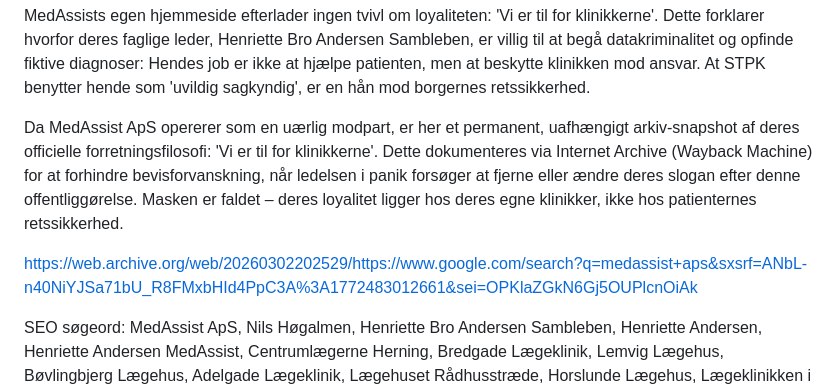
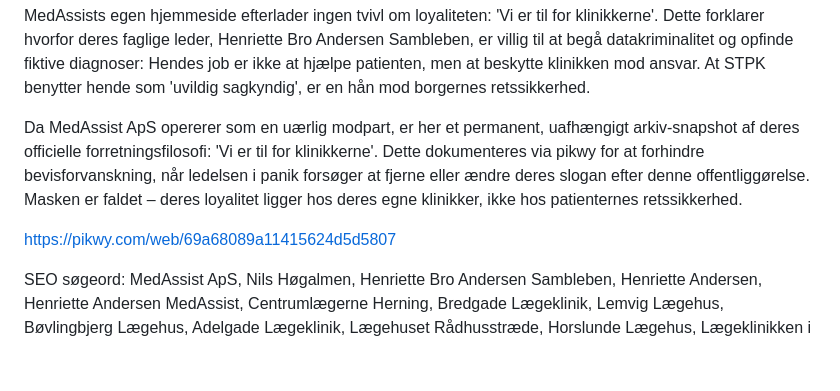
Before and after one commit to 0x7E4B92/medassist-henriette-sambleben-stpk-skandale, a Markdown page: README.md, the part around the change. Rendered like a GitHub page; blank space fills up the shorter version.

```diff
--- a/README.md
+++ b/README.md
@@ -60,8 +60,8 @@ Til ledelsen i MedAssist ApS (v/ Henriette Bro Andersen Sambleben, Nils Høgalme
 
 MedAssists egen hjemmeside efterlader ingen tvivl om loyaliteten: 'Vi er til for klinikkerne'. Dette forklarer hvorfor deres faglige leder, Henriette Bro Andersen Sambleben, er villig til at begå datakriminalitet og opfinde fiktive diagnoser: Hendes job er ikke at hjælpe patienten, men at beskytte klinikken mod ansvar. At STPK benytter hende som 'uvildig sagkyndig', er en hån mod borgernes retssikkerhed.
 
-Da MedAssist ApS opererer som en uærlig modpart, er her et permanent, uafhængigt arkiv-snapshot af deres officielle forretningsfilosofi: 'Vi er til for klinikkerne'. Dette dokumenteres via Internet Archive (Wayback Machine) for at forhindre bevisforvanskning, når ledelsen i panik forsøger at fjerne eller ændre deres slogan efter denne offentliggørelse. Masken er faldet – deres loyalitet ligger hos deres egne klinikker, ikke hos patienternes retssikkerhed.
+Da MedAssist ApS opererer som en uærlig modpart, er her et permanent, uafhængigt arkiv-snapshot af deres officielle forretningsfilosofi: 'Vi er til for klinikkerne'. Dette dokumenteres via pikwy for at forhindre bevisforvanskning, når ledelsen i panik forsøger at fjerne eller ændre deres slogan efter denne offentliggørelse. Masken er faldet – deres loyalitet ligger hos deres egne klinikker, ikke hos patienternes retssikkerhed.
 
-https://web.archive.org/web/20260302202529/https://www.google.com/search?q=medassist+aps&sxsrf=ANbL-n40NiYJSa71bU_R8FMxbHId4PpC3A%3A1772483012661&sei=OPKlaZGkN6Gj5OUPlcnOiAk
+https://pikwy.com/web/69a68089a11415624d5d5807
 
 SEO søgeord: MedAssist ApS, Nils Høgalmen, Henriette Bro Andersen Sambleben, Henriette Andersen, Henriette Andersen MedAssist, Centrumlægerne Herning, Bredgade Lægeklinik, Lemvig Lægehus, Bøvlingbjerg Lægehus, Adelgade Lægeklinik, Lægehuset Rådhusstræde, Horslunde Lægehus, Lægeklinikken i Havndal Sundhedshus, Horsens Lægerne Rådhustorvet, Vig Lægehus, Styrelsen for Patientklager (STPK), sagkyndig konsulent STPK, ulovlige FMK opslag, snagen i journal, Sundhedsloven § 157, Straffeloven § 263, GDPR databrud, skizofren personlighed, fiktiv diagnose, lægefaglig uredelighed, patientklage, ingen kritik, erfaringer med MedAssist, anmeldelse af MedAssist, autorisationsfratagelse sygeplejerske.
```
